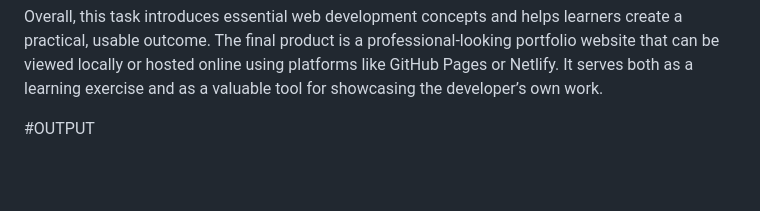
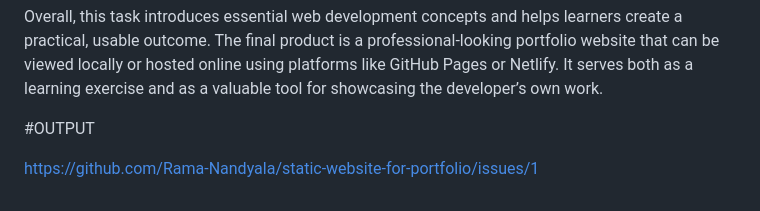
Before and after one commit to Rama-Nandyala/static-website-for-portfolio, a Markdown page: README.md, the part around the change. Rendered like a GitHub page; blank space fills up the shorter version.

```diff
--- a/README.md
+++ b/README.md
@@ -27,3 +27,5 @@ This task also promotes best practices in web development, such as separating st
 Overall, this task introduces essential web development concepts and helps learners create a practical, usable outcome. The final product is a professional-looking portfolio website that can be viewed locally or hosted online using platforms like GitHub Pages or Netlify. It serves both as a learning exercise and as a valuable tool for showcasing the developer’s own work.
 
 #OUTPUT
+
+https://github.com/Rama-Nandyala/static-website-for-portfolio/issues/1
```
